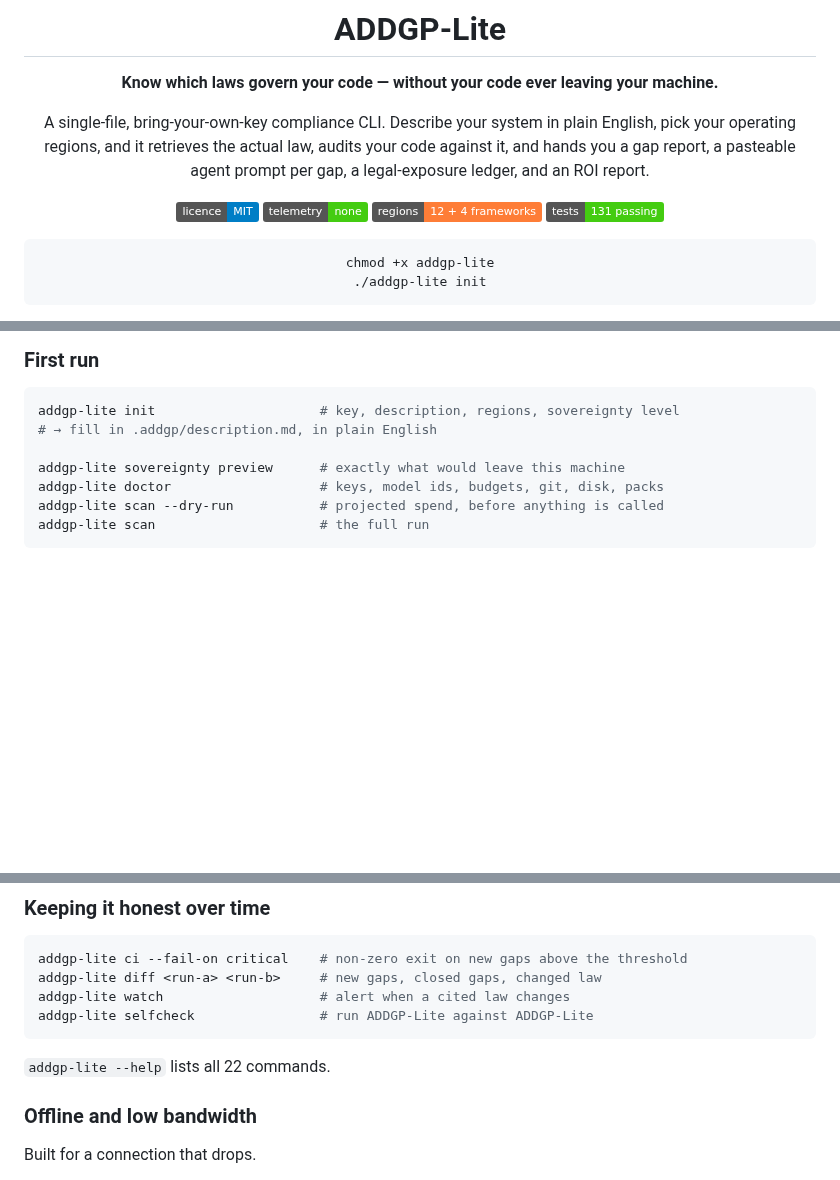
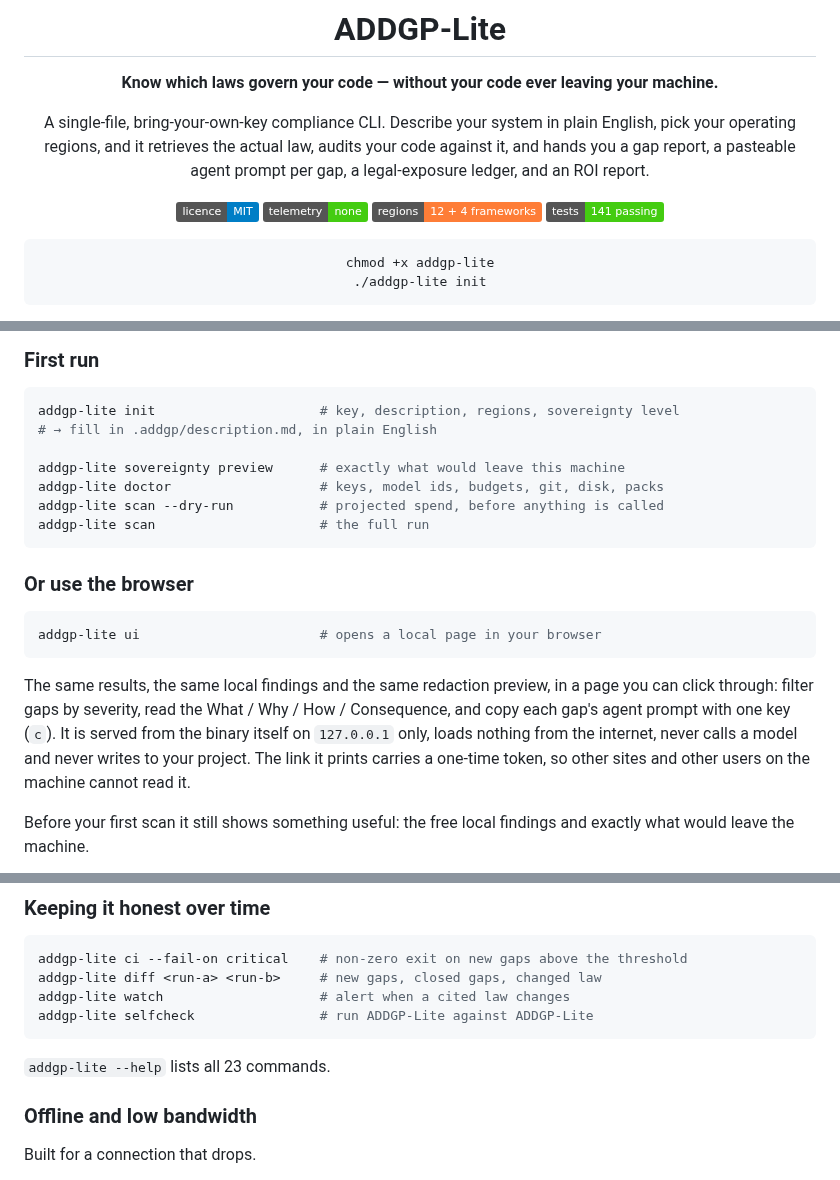
Before and after one commit to virgiljunioradoleyine-stack/ADDGP-lite, a Markdown page: README.md, 3 parts joined by grey strips. GitHub-like rendering; badges without logos; blank space fills up the shorter version.

````diff
--- a/README.md
+++ b/README.md
@@ -12,7 +12,7 @@ an ROI report.
 [![MIT](https://img.shields.io/badge/licence-MIT-blue)](LICENSE)
 [![No telemetry](https://img.shields.io/badge/telemetry-none-brightgreen)](#no-phone-home-ever)
 [![Regions](https://img.shields.io/badge/regions-12%20%2B%204%20frameworks-orange)](#regions)
-[![Tests](https://img.shields.io/badge/tests-131%20passing-brightgreen)](#testing)
+[![Tests](https://img.shields.io/badge/tests-141%20passing-brightgreen)](#testing)
 
 ```bash
 chmod +x addgp-lite
@@ -256,3 +256,19 @@ addgp-lite scan --dry-run           # projected spend, before anything is called
 addgp-lite scan                     # the full run
 ```
 
+### Or use the browser
+
+```bash
+addgp-lite ui                       # opens a local page in your browser
+```
+
+The same results, the same local findings and the same redaction preview, in a page you
+can click through: filter gaps by severity, read the What / Why / How / Consequence, and
+copy each gap's agent prompt with one key (`c`). It is served from the binary itself on
+`127.0.0.1` only, loads nothing from the internet, never calls a model and never writes to
+your project. The link it prints carries a one-time token, so other sites and other users
+on the machine cannot read it.
+
+Before your first scan it still shows something useful: the free local findings and
+exactly what would leave the machine.
+
@@ -277,7 +301,7 @@ addgp-lite watch                    # alert when a cited law changes
 addgp-lite selfcheck                # run ADDGP-Lite against ADDGP-Lite
 ```
 
-`addgp-lite --help` lists all 22 commands.
+`addgp-lite --help` lists all 23 commands.
 
 ### Offline and low bandwidth
 
````
Also changed, not shown: other parts of README.md (+8 -0 lines), ARCHITECTURE.md (+1 -1 lines), docs/DISCUSSIONS_WELCOME.md (+1 -1 lines), docs/images/ui-local-findings.png (added), docs/images/ui-overview.png (added), docs/images/ui-what-leaves.png (added), 5 other files.
